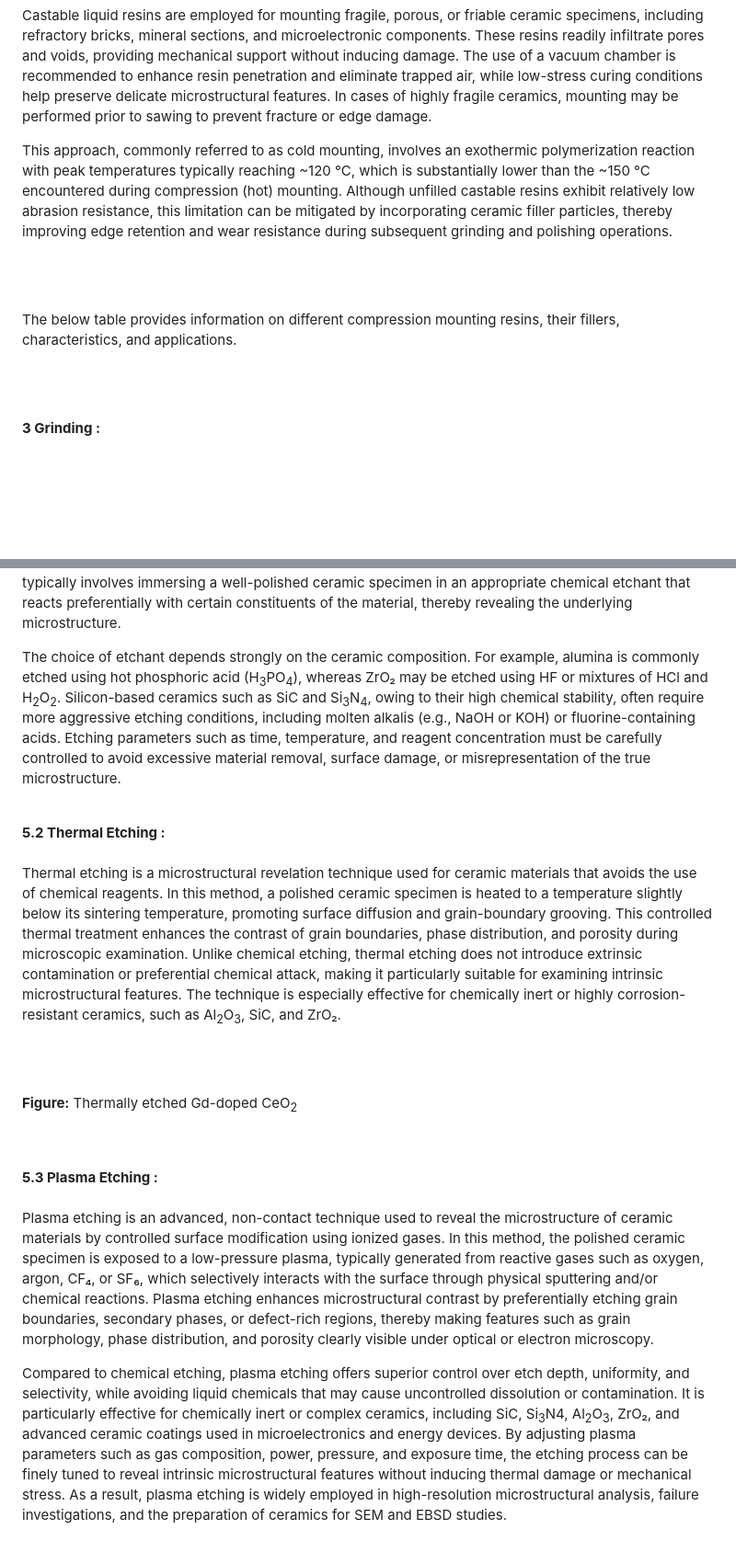
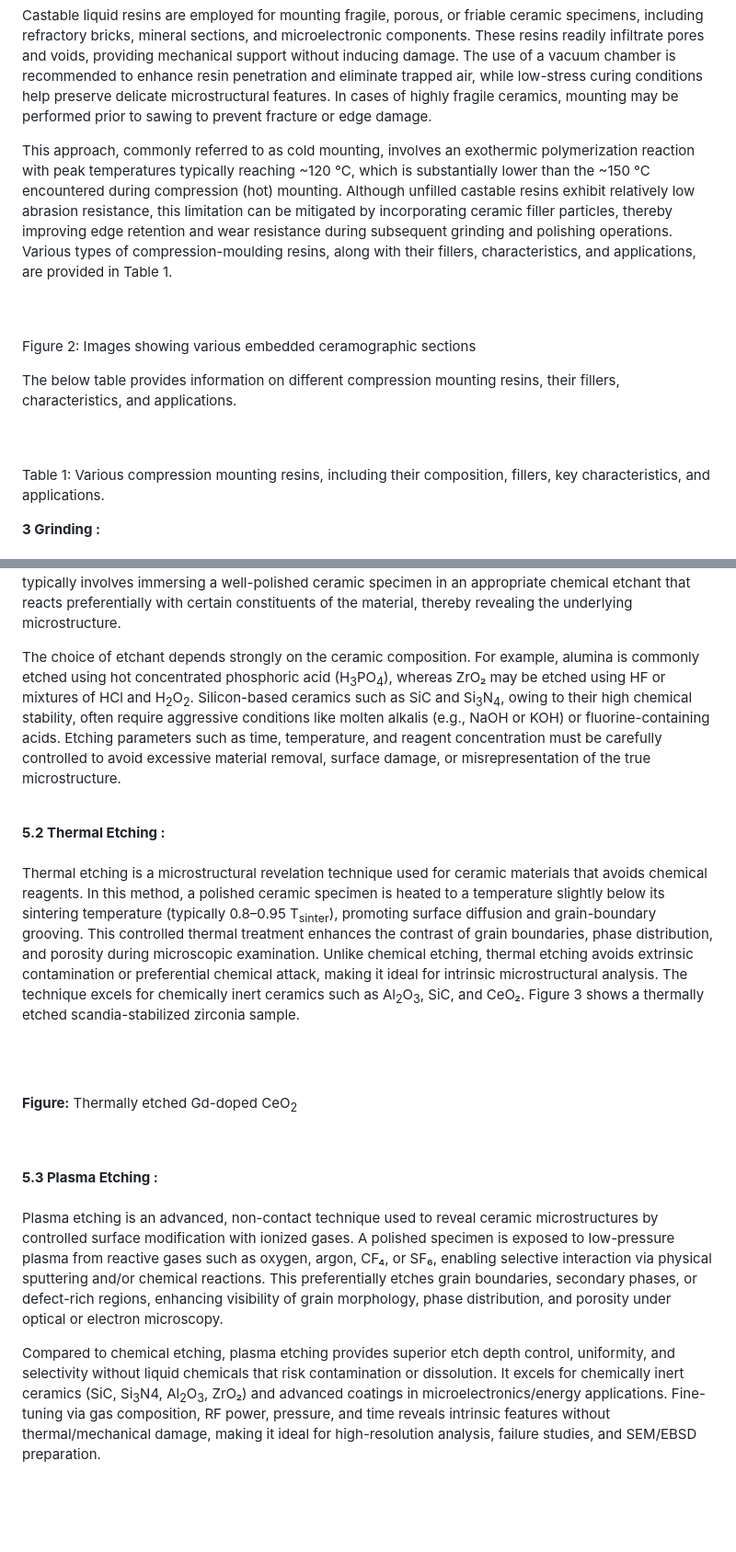
Before and after one commit to virtual-labs/exp-etching-of-materials-iitk, a Markdown page: experiment/theory.md, 2 parts joined by grey strips. Shown at 92% size. Rendered like a GitHub page; blank space fills up the shorter version.

```diff
--- a/experiment/theory.md
+++ b/experiment/theory.md
@@ -146,13 +147,15 @@ Compression mounting is a technique used to encapsulate ceramic or metallic spec
 <b>2.2 Castable Mounting (Cold mounting) :</b><br><br>
 Castable liquid resins are employed for mounting fragile, porous, or friable ceramic specimens, including refractory bricks, mineral sections, and microelectronic components. These resins readily infiltrate pores and voids, providing mechanical support without inducing damage. The use of a vacuum chamber is recommended to enhance resin penetration and eliminate trapped air, while low-stress curing conditions help preserve delicate microstructural features. In cases of highly fragile ceramics, mounting may be performed prior to sawing to prevent fracture or edge damage.<br>
 
-This approach, commonly referred to as cold mounting, involves an exothermic polymerization reaction with peak temperatures typically reaching ~120 °C, which is substantially lower than the ~150 °C encountered during compression (hot) mounting. Although unfilled castable resins exhibit relatively low abrasion resistance, this limitation can be mitigated by incorporating ceramic filler particles, thereby improving edge retention and wear resistance during subsequent grinding and polishing operations.<br>
+This approach, commonly referred to as cold mounting, involves an exothermic polymerization reaction with peak temperatures typically reaching ~120 °C, which is substantially lower than the ~150 °C encountered during compression (hot) mounting. Although unfilled castable resins exhibit relatively low abrasion resistance, this limitation can be mitigated by incorporating ceramic filler particles, thereby improving edge retention and wear resistance during subsequent grinding and polishing operations. Various types of compression-moulding resins, along with their fillers, characteristics, and applications, are provided in Table 1.<br>
 
 <image src="images\image_3.png"><br><br>
+Figure 2: Images showing various embedded ceramographic sections<br>
 
 The below table provides information on different compression mounting resins, their fillers, characteristics, and applications.<br><br>
 
 <image src="images\image_4.png"><br>
+Table 1: Various compression mounting resins, including their composition, fillers, key characteristics, and applications.<br>
 
 <b>3 Grinding :</b><br><br>
 Grinding is a critical step in the preparation of ceramic specimens for microstructural characterization, as it produces a flat and uniformly smooth surface suitable for subsequent polishing and etching. Owing to the high hardness and brittleness of ceramics, improper grinding can introduce artifacts such as microcracks, edge chipping, and subsurface damage, which may obscure or distort the true microstructure. To minimize these effects, grinding is performed using a controlled, sequential abrasive process.<br>
@@ -183,10 +186,10 @@ Etching of ceramic samples can be broadly classified into chemical etching, ther
 <b>5.1 Chemical Etching :</b><br><br>
 Chemical etching is a widely employed technique in ceramography to enhance the visibility of microstructural features such as grain boundaries, phase distributions, and defects during microscopic examination. Because most ceramics are chemically inert, effective etching requires carefully selected reagents that can selectively attack specific phases or induce controlled surface relief. The process typically involves immersing a well-polished ceramic specimen in an appropriate chemical etchant that reacts preferentially with certain constituents of the material, thereby revealing the underlying microstructure.<br>
 
-The choice of etchant depends strongly on the ceramic composition. For example, alumina is commonly etched using hot phosphoric acid (H<sub>3</sub>PO<sub>4</sub>), whereas ZrO₂ may be etched using HF or mixtures of HCl and H<sub>2</sub>O<sub>2</sub>. Silicon-based ceramics such as SiC and Si<sub>3</sub>N<sub>4</sub>, owing to their high chemical stability, often require more aggressive etching conditions, including molten alkalis (e.g., NaOH or KOH) or fluorine-containing acids. Etching parameters such as time, temperature, and reagent concentration must be carefully controlled to avoid excessive material removal, surface damage, or misrepresentation of the true microstructure.<br><br>
+The choice of etchant depends strongly on the ceramic composition. For example, alumina is commonly etched using hot concentrated phosphoric acid (H<sub>3</sub>PO<sub>4</sub>), whereas ZrO₂ may be etched using HF or mixtures of HCl and H<sub>2</sub>O<sub>2</sub>. Silicon-based ceramics such as SiC and Si<sub>3</sub>N<sub>4</sub>, owing to their high chemical stability, often require aggressive conditions like molten alkalis (e.g., NaOH or KOH) or fluorine-containing acids. Etching parameters such as time, temperature, and reagent concentration must be carefully controlled to avoid excessive material removal, surface damage, or misrepresentation of the true microstructure.<br><br>
 
 <b>5.2 Thermal Etching :</b><br><br>
-Thermal etching is a microstructural revelation technique used for ceramic materials that avoids the use of chemical reagents. In this method, a polished ceramic specimen is heated to a temperature slightly below its sintering temperature, promoting surface diffusion and grain-boundary grooving. This controlled thermal treatment enhances the contrast of grain boundaries, phase distribution, and porosity during microscopic examination. Unlike chemical etching, thermal etching does not introduce extrinsic contamination or preferential chemical attack, making it particularly suitable for examining intrinsic microstructural features. The technique is especially effective for chemically inert or highly corrosion-resistant ceramics, such as Al<sub>2</sub>O<sub>3</sub>, SiC, and ZrO₂.<br>
+Thermal etching is a microstructural revelation technique used for ceramic materials that avoids chemical reagents. In this method, a polished ceramic specimen is heated to a temperature slightly below its sintering temperature (typically 0.8–0.95 T<sub>sinter</sub>), promoting surface diffusion and grain-boundary grooving. This controlled thermal treatment enhances the contrast of grain boundaries, phase distribution, and porosity during microscopic examination. Unlike chemical etching, thermal etching avoids extrinsic contamination or preferential chemical attack, making it ideal for intrinsic microstructural analysis. The technique excels for chemically inert ceramics such as Al<sub>2</sub>O<sub>3</sub>, SiC, and CeO₂. Figure 3 shows a thermally etched scandia-stabilized zirconia sample.<br>
 
 <image src="images\image_6.png"><br><br>
 
@@ -194,6 +197,8 @@ Thermal etching is a microstructural revelation technique used for ceramic mater
 <image src="images\image_7.png"><br>
 
 <b>5.3 Plasma Etching :</b><br><br>
-Plasma etching is an advanced, non-contact technique used to reveal the microstructure of ceramic materials by controlled surface modification using ionized gases. In this method, the polished ceramic specimen is exposed to a low-pressure plasma, typically generated from reactive gases such as oxygen, argon, CF₄, or SF₆, which selectively interacts with the surface through physical sputtering and/or chemical reactions. Plasma etching enhances microstructural contrast by preferentially etching grain boundaries, secondary phases, or defect-rich regions, thereby making features such as grain morphology, phase distribution, and porosity clearly visible under optical or electron microscopy.<br>
+Plasma etching is an advanced, non-contact technique used to reveal ceramic microstructures by controlled surface modification with ionized gases. A polished specimen is exposed to low-pressure plasma from reactive gases such as oxygen, argon, CF₄, or SF₆, enabling selective interaction via physical sputtering and/or chemical reactions. This preferentially etches grain boundaries, secondary phases, or defect-rich regions, enhancing visibility of grain morphology, phase distribution, and porosity under optical or electron microscopy.<br>
 
-Compared to chemical etching, plasma etching offers superior control over etch depth, uniformity, and selectivity, while avoiding liquid chemicals that may cause uncontrolled dissolution or contamination. It is particularly effective for chemically inert or complex ceramics, including SiC, Si<sub>3</sub>N<ub>4</sub>, Al<sub>2</sub>O<sub>3</sub>, ZrO₂, and advanced ceramic coatings used in microelectronics and energy devices. By adjusting plasma parameters such as gas composition, power, pressure, and exposure time, the etching process can be finely tuned to reveal intrinsic microstructural features without inducing thermal damage or mechanical stress. As a result, plasma etching is widely employed in high-resolution microstructural analysis, failure investigations, and the preparation of ceramics for SEM and EBSD studies.
+Compared to chemical etching, plasma etching provides superior etch depth control, uniformity, and selectivity without liquid chemicals that risk contamination or dissolution. It excels for chemically inert ceramics (SiC, Si<sub>3</sub>N<ub>4</sub>, Al<sub>2</sub>O<sub>3</sub>, ZrO₂) and advanced coatings in microelectronics/energy applications. Fine-tuning via gas composition, RF power, pressure, and time reveals intrinsic features without thermal/mechanical damage, making it ideal for high-resolution analysis, failure studies, and SEM/EBSD preparation.<br>
+
+<!--Compared to chemical etching, plasma etching offers superior control over etch depth, uniformity, and selectivity, while avoiding liquid chemicals that may cause uncontrolled dissolution or contamination. It is particularly effective for chemically inert or complex ceramics, including SiC, Si<sub>3</sub>N<ub>4</sub>, Al<sub>2</sub>O<sub>3</sub>, ZrO₂, and advanced ceramic coatings used in microelectronics and energy devices. By adjusting plasma parameters such as gas composition, power, pressure, and exposure time, the etching process can be finely tuned to reveal intrinsic microstructural features without inducing thermal damage or mechanical stress. As a result, plasma etching is widely employed in high-resolution microstructural analysis, failure investigations, and the preparation of ceramics for SEM and EBSD studies.-->
```
Also changed, not shown: other parts of experiment/theory.md (+8 -7 lines).
